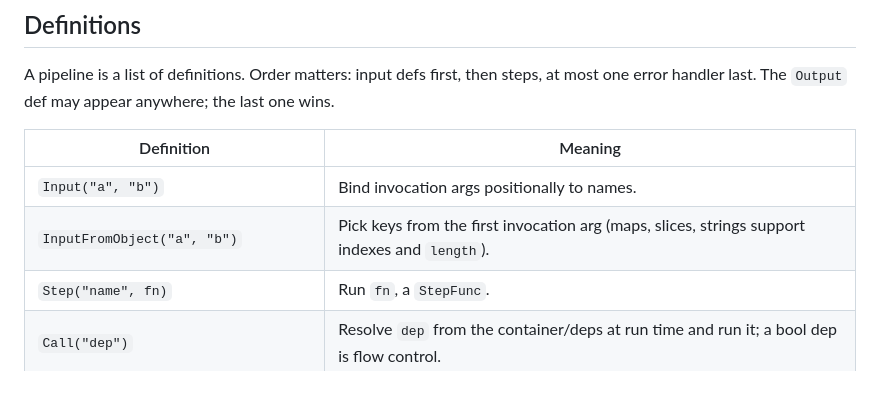
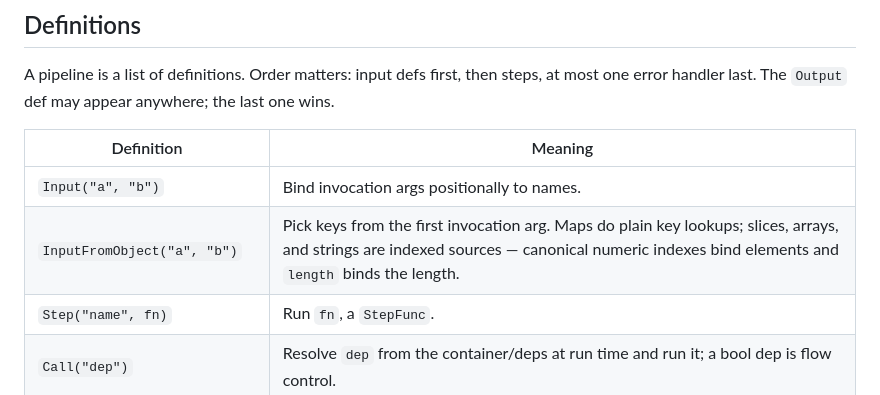
Before and after one commit to lsm/superpipe, a Markdown page: go/README.md, the part around the change. Drawn GitHub-style.

Commit message:
docs(go): length and numeric indexes are indexed-source behavior, not map key lookup

```diff
--- a/go/README.md
+++ b/go/README.md
@@ -52,7 +52,7 @@ the last one wins.
 | Definition | Meaning |
 | --- | --- |
 | `Input("a", "b")` | Bind invocation args positionally to names. |
-| `InputFromObject("a", "b")` | Pick keys from the first invocation arg (maps, slices, strings support indexes and `length`). |
+| `InputFromObject("a", "b")` | Pick keys from the first invocation arg. Maps do plain key lookups; slices, arrays, and strings are indexed sources — canonical numeric indexes bind elements and `length` binds the length. |
 | `Step("name", fn)` | Run `fn`, a `StepFunc`. |
 | `Call("dep")` | Resolve `dep` from the container/deps at run time and run it; a bool dep is flow control. |
 | `Not("dep")` | Like `Call`, inverting a boolean result (`false` halts). |
```
